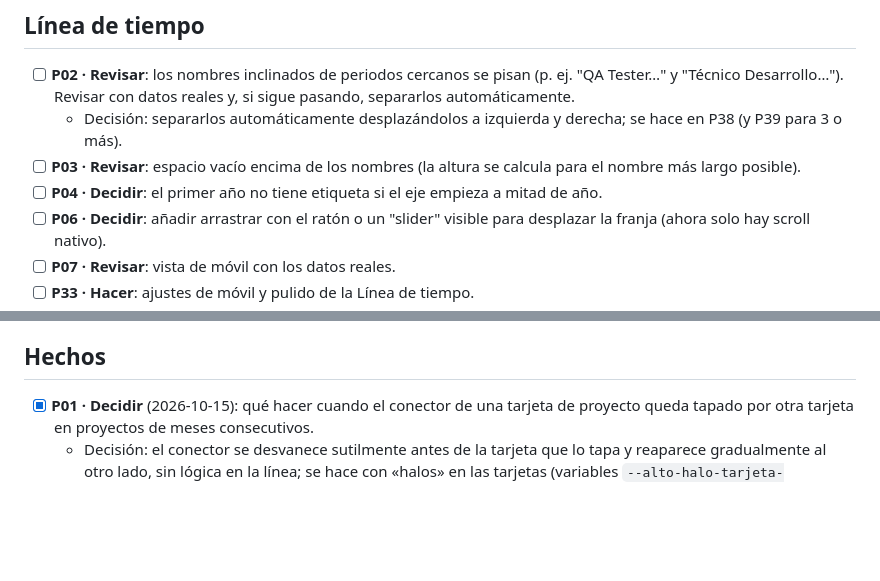
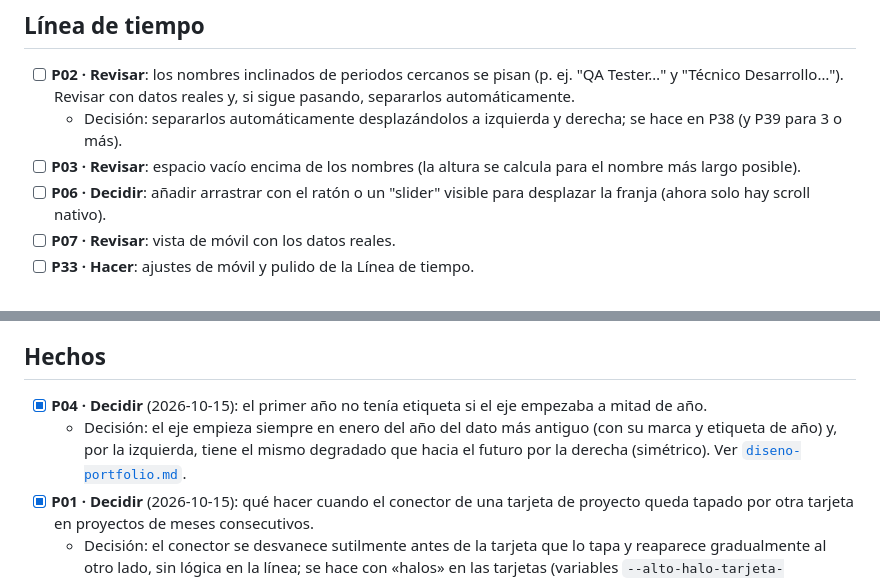
Before and after one commit to popletox/Portfolio_web, a Markdown page: docs/pendientes.md, 2 parts joined by grey strips. Rendered like a GitHub page; blank space fills up the shorter version.

Commit message:
docs: documenta el eje desde enero y cierra P04
Co-Authored-By: Claude Haiku 5.5 <noreply@anthropic.com>

```diff
--- a/docs/pendientes.md
+++ b/docs/pendientes.md
@@ -16,7 +16,6 @@ Cómo mantenerlo:
 - [ ] **P02 · Revisar**: los nombres inclinados de periodos cercanos se pisan (p. ej. "QA Tester…" y "Técnico Desarrollo…"). Revisar con datos reales y, si sigue pasando, separarlos automáticamente.
   - Decisión: separarlos automáticamente desplazándolos a izquierda y derecha; se hace en P38 (y P39 para 3 o más).
 - [ ] **P03 · Revisar**: espacio vacío encima de los nombres (la altura se calcula para el nombre más largo posible).
-- [ ] **P04 · Decidir**: el primer año no tiene etiqueta si el eje empieza a mitad de año.
 - [ ] **P06 · Decidir**: añadir arrastrar con el ratón o un "slider" visible para desplazar la franja (ahora solo hay scroll nativo).
 - [ ] **P07 · Revisar**: vista de móvil con los datos reales.
 - [ ] **P33 · Hacer**: ajustes de móvil y pulido de la Línea de tiempo.
@@ -89,6 +88,8 @@ Puntos abiertos del [documento de diseño](diseno-portfolio.md).
 
 ## Hechos
 
+- [x] **P04 · Decidir** (2026-10-15): el primer año no tenía etiqueta si el eje empezaba a mitad de año.
+  - Decisión: el eje empieza siempre en enero del año del dato más antiguo (con su marca y etiqueta de año) y, por la izquierda, tiene el mismo degradado que hacia el futuro por la derecha (simétrico). Ver [`diseno-portfolio.md`](diseno-portfolio.md).
 - [x] **P01 · Decidir** (2026-10-15): qué hacer cuando el conector de una tarjeta de proyecto queda tapado por otra tarjeta en proyectos de meses consecutivos.
   - Decisión: el conector se desvanece sutilmente antes de la tarjeta que lo tapa y reaparece gradualmente al otro lado, sin lógica en la línea; se hace con «halos» en las tarjetas (variables `--alto-halo-tarjeta-cronologia` y `--ranura-halo-tarjeta-cronologia`). Ver [`diseno-portfolio.md`](diseno-portfolio.md).
   - Ajuste de esquinas (2026-10-15): cada halo se extiende `--radio-medio` bajo la tarjeta en color sólido para que el conector no reaparezca en las esquinas redondeadas.
```
Also changed, not shown: docs/diseno-portfolio.md (+1 -1 lines).
